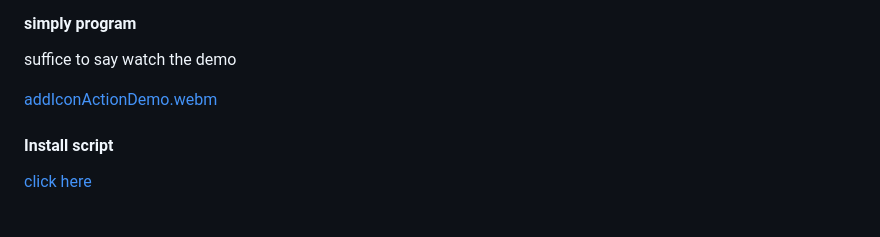
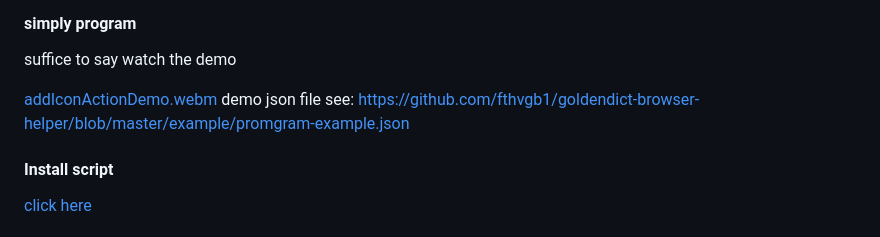
Before and after one commit to fthvgb1/goldendict-browser-helper, a Markdown page: readme_en.md, the part around the change. Rendered like a GitHub page.

```diff
--- a/readme_en.md
+++ b/readme_en.md
@@ -62,7 +62,7 @@ select and map wordhead, sentence, content of dictionary to Anki's fields.
 suffice to say watch the demo
 
 [addIconActionDemo.webm](https://github.com/user-attachments/assets/ccb90d13-d4a3-4486-b13f-d78e7f083e0d)
-
+demo json file see: https://github.com/fthvgb1/goldendict-browser-helper/blob/master/example/promgram-example.json
 
 #### Install script
 
```
Also changed, not shown: readme.md (+2 -0 lines).
